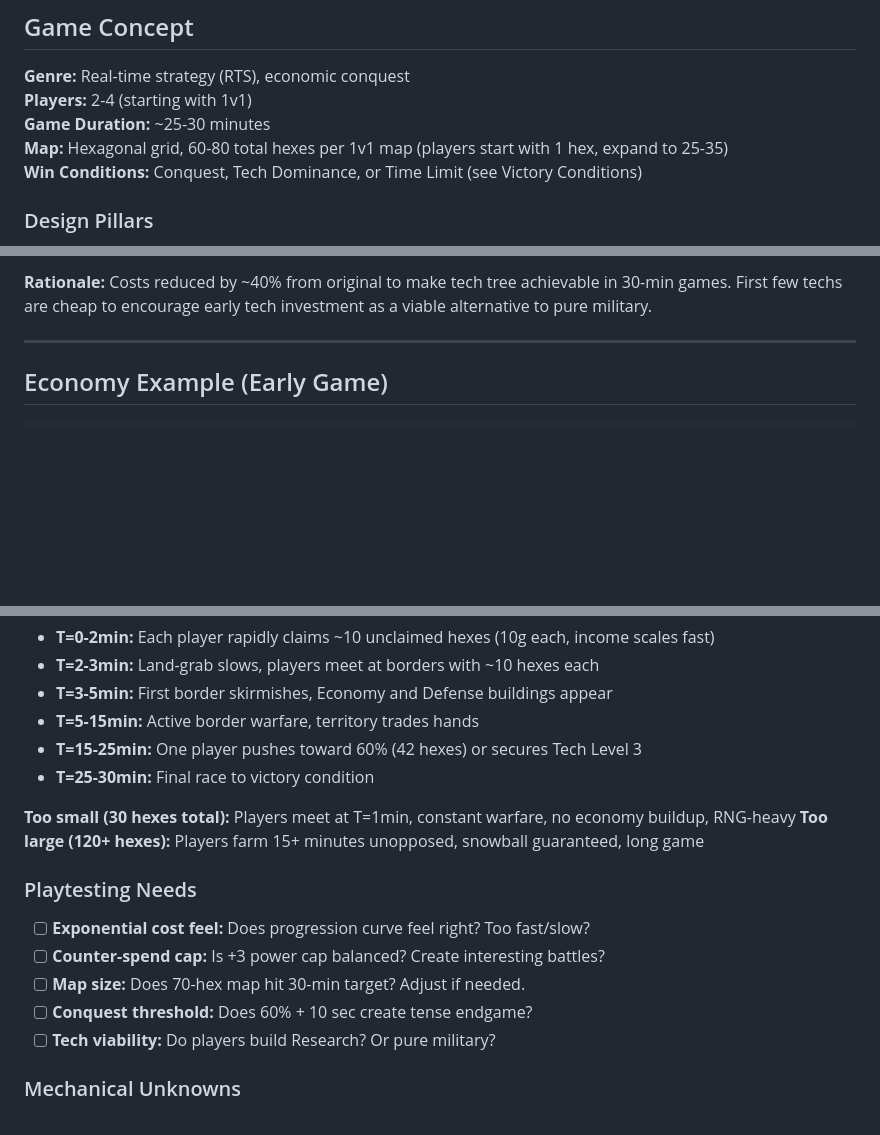
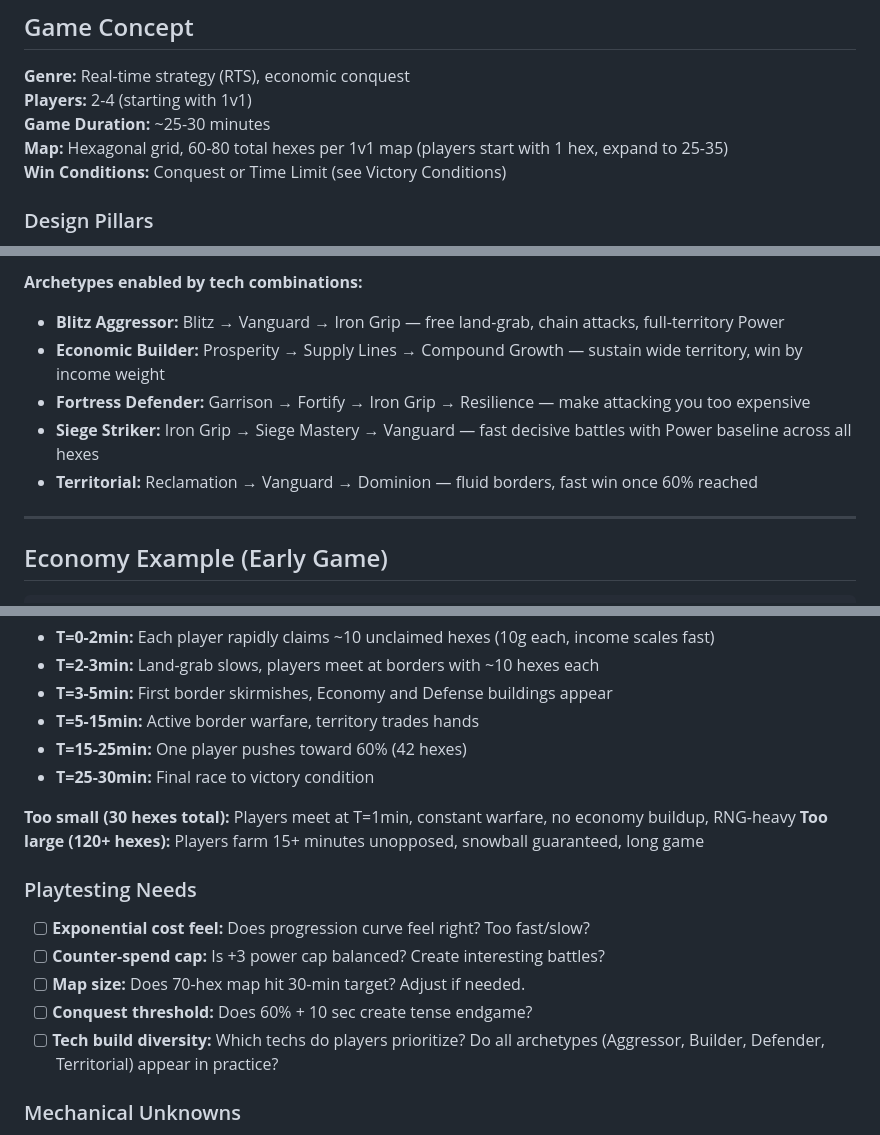
Before and after one commit to JPE-DBG/hexar, a Markdown page: CLAUDE.md, 3 parts joined by grey strips. Rendered like a GitHub page; blank space fills up the shorter version.

```diff
--- a/CLAUDE.md
+++ b/CLAUDE.md
@@ -14,7 +14,7 @@ Hexar is a fast-paced, real-time multiplayer hex strategy game inspired by Antiy
 **Players:** 2-4 (starting with 1v1)
 **Game Duration:** ~25-30 minutes
 **Map:** Hexagonal grid, 60-80 total hexes per 1v1 map (players start with 1 hex, expand to 25-35)
-**Win Conditions:** Conquest, Tech Dominance, or Time Limit (see Victory Conditions)
+**Win Conditions:** Conquest or Time Limit (see Victory Conditions)
 
 ### Design Pillars
 
@@ -165,5 +177,10 @@ Research buildings generate Tech Points. Spend TP to unlock perks (global bonuse
 
-**Rationale:** Costs reduced by ~40% from original to make tech tree achievable in 30-min games. First few techs are cheap to encourage early tech investment as a viable alternative to pure military.
+**Archetypes enabled by tech combinations:**
+- **Blitz Aggressor:** Blitz → Vanguard → Iron Grip — free land-grab, chain attacks, full-territory Power
+- **Economic Builder:** Prosperity → Supply Lines → Compound Growth — sustain wide territory, win by income weight
+- **Fortress Defender:** Garrison → Fortify → Iron Grip → Resilience — make attacking you too expensive
+- **Siege Striker:** Iron Grip → Siege Mastery → Vanguard — fast decisive battles with Power baseline across all hexes
+- **Territorial:** Reclamation → Vanguard → Dominion — fluid borders, fast win once 60% reached
 
 ---
 
@@ -324,7 +330,7 @@ T=5 min+:  Border warfare begins in earnest
 - **T=2-3min:** Land-grab slows, players meet at borders with ~10 hexes each
 - **T=3-5min:** First border skirmishes, Economy and Defense buildings appear
 - **T=5-15min:** Active border warfare, territory trades hands
-- **T=15-25min:** One player pushes toward 60% (42 hexes) or secures Tech Level 3
+- **T=15-25min:** One player pushes toward 60% (42 hexes)
 - **T=25-30min:** Final race to victory condition
 
 **Too small (30 hexes total):** Players meet at T=1min, constant warfare, no economy buildup, RNG-heavy
@@ -336,7 +342,7 @@ T=5 min+:  Border warfare begins in earnest
 - [ ] **Counter-spend cap:** Is +3 power cap balanced? Create interesting battles?
 - [ ] **Map size:** Does 70-hex map hit 30-min target? Adjust if needed.
 - [ ] **Conquest threshold:** Does 60% + 10 sec create tense endgame?
-- [ ] **Tech viability:** Do players build Research? Or pure military?
+- [ ] **Tech build diversity:** Which techs do players prioritize? Do all archetypes (Aggressor, Builder, Defender, Territorial) appear in practice?
 
 ### Mechanical Unknowns
 
```
Also changed, not shown: other parts of CLAUDE.md (+38 -37 lines), MILESTONES.md (+34 -23 lines).
